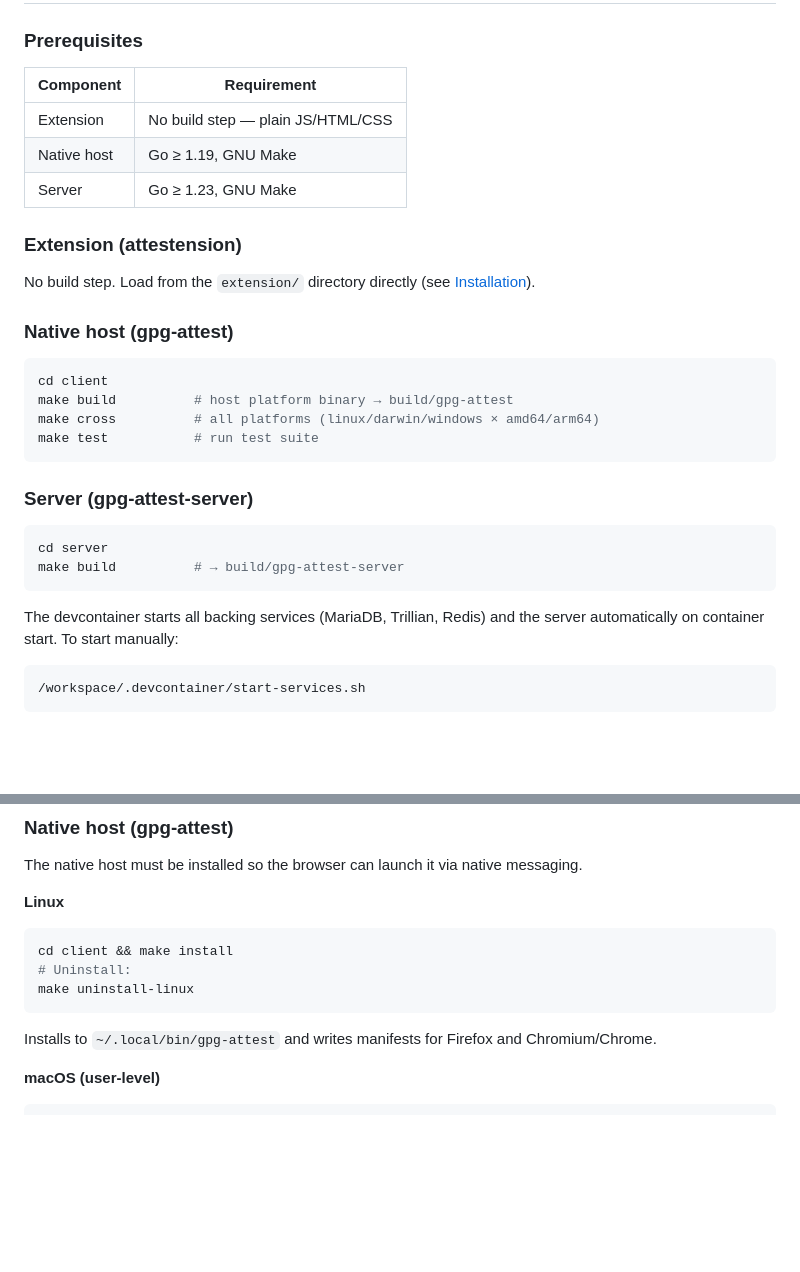
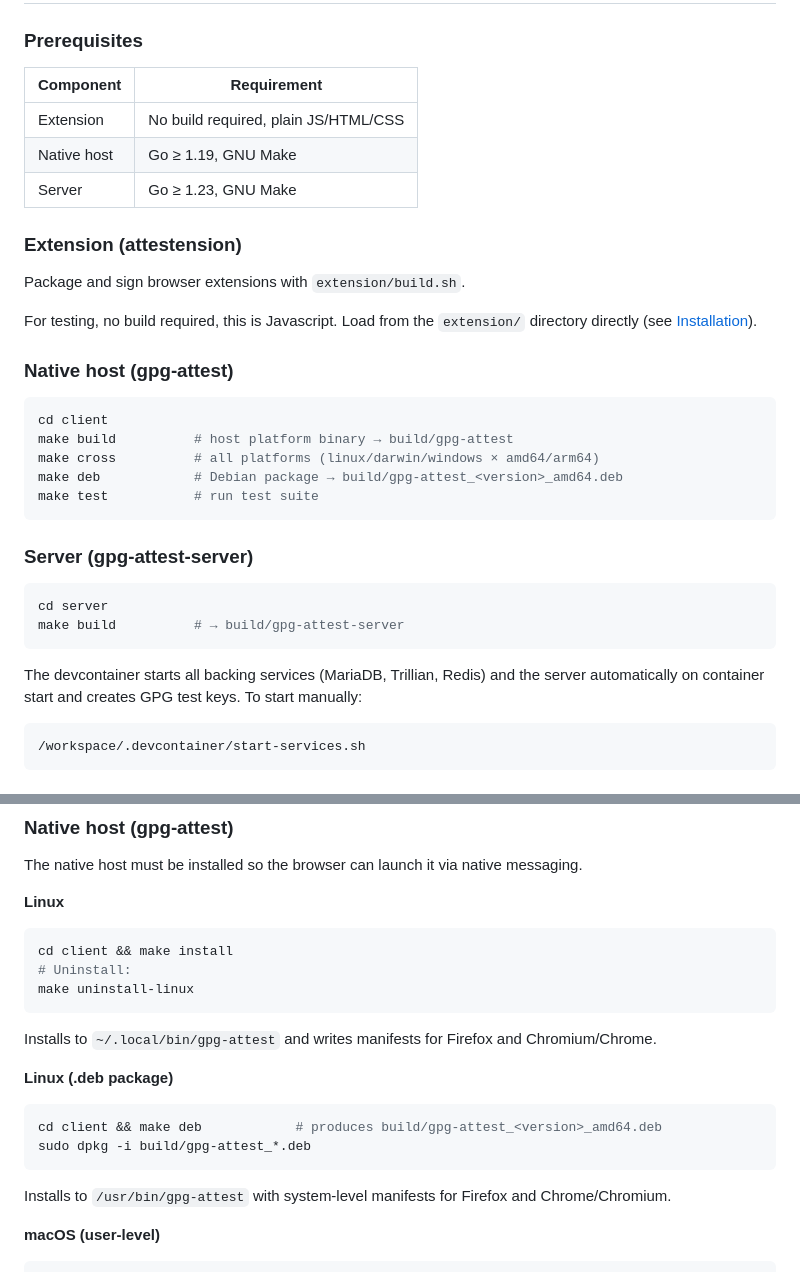
Before and after one commit to saalfeldlab/gpg-attest, a Markdown page: README.md, 2 parts joined by grey strips. GitHub-like rendering; blank space fills up the shorter version.

````diff
--- a/README.md
+++ b/README.md
@@ -52,15 +66,17 @@ We would prefer to build on the hardened Rekor Sigstore stack directly instead o
 
 ### Prerequisites
 
-| Component   | Requirement                       |
-| ----------- | --------------------------------- |
-| Extension   | No build step — plain JS/HTML/CSS |
-| Native host | Go ≥ 1.19, GNU Make               |
-| Server      | Go ≥ 1.23, GNU Make               |
+| Component   | Requirement                          |
+| ----------- | ------------------------------------ |
+| Extension   | No build required, plain JS/HTML/CSS |
+| Native host | Go ≥ 1.19, GNU Make                  |
+| Server      | Go ≥ 1.23, GNU Make                  |
 
 ### Extension (attestension)
 
-No build step. Load from the `extension/` directory directly (see [Installation](#installation)).
+Package and sign browser extensions with `extension/build.sh`.
+
+For testing, no build required, this is Javascript. Load from the `extension/` directory directly (see [Installation](#installation)).
 
 ### Native host (gpg-attest)
 
@@ -68,6 +84,7 @@ No build step. Load from the `extension/` directory directly (see [Installation]
 cd client
 make build          # host platform binary → build/gpg-attest
 make cross          # all platforms (linux/darwin/windows × amd64/arm64)
+make deb            # Debian package → build/gpg-attest_<version>_amd64.deb
 make test           # run test suite
 ```
 
@@ -78,7 +95,7 @@ cd server
 make build          # → build/gpg-attest-server
 ```
 
-The devcontainer starts all backing services (MariaDB, Trillian, Redis) and the server automatically on container start. To start manually:
+The devcontainer starts all backing services (MariaDB, Trillian, Redis) and the server automatically on container start and creates GPG test keys. To start manually:
 
 ```bash
 /workspace/.devcontainer/start-services.sh
@@ -111,6 +128,15 @@ make uninstall-linux
 ```
 
 Installs to `~/.local/bin/gpg-attest` and writes manifests for Firefox and Chromium/Chrome.
+
+**Linux (.deb package)**
+
+```bash
+cd client && make deb            # produces build/gpg-attest_<version>_amd64.deb
+sudo dpkg -i build/gpg-attest_*.deb
+```
+
+Installs to `/usr/bin/gpg-attest` with system-level manifests for Firefox and Chrome/Chromium.
 
 **macOS (user-level)**
 
````
Also changed, not shown: other parts of README.md (+23 -8 lines), CLAUDE.md (+12 -73 lines).
